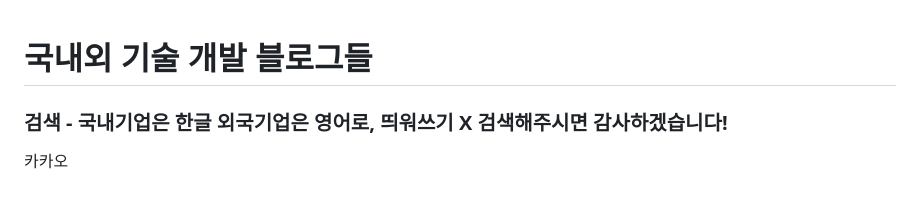
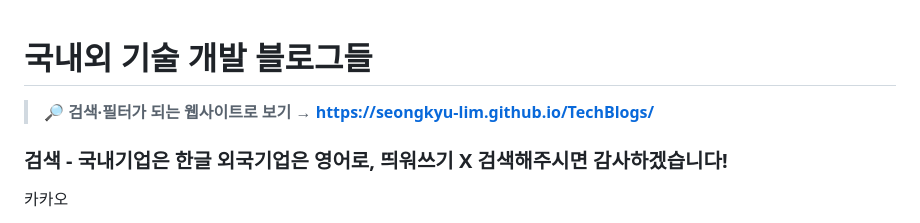
Before and after one commit to seongkyu-lim/TechBlogs, a Markdown page: README.md, the part around the change. Rendered like a GitHub page; blank space fills up the shorter version.

Commit message:
docs: README에 사이트 링크 추가 (#16)
Co-Authored-By: Claude Opus 5.5 <noreply@anthropic.com>

```diff
--- a/README.md
+++ b/README.md
@@ -1,5 +1,7 @@
 
 # 국내외 기술 개발 블로그들
+
+> 🔎 **검색·필터가 되는 웹사이트로 보기 → https://seongkyu-lim.github.io/TechBlogs/**
 
 ### 검색 - 국내기업은 한글 외국기업은 영어로, 띄워쓰기 X 검색해주시면 감사하겠습니다!
 
```
